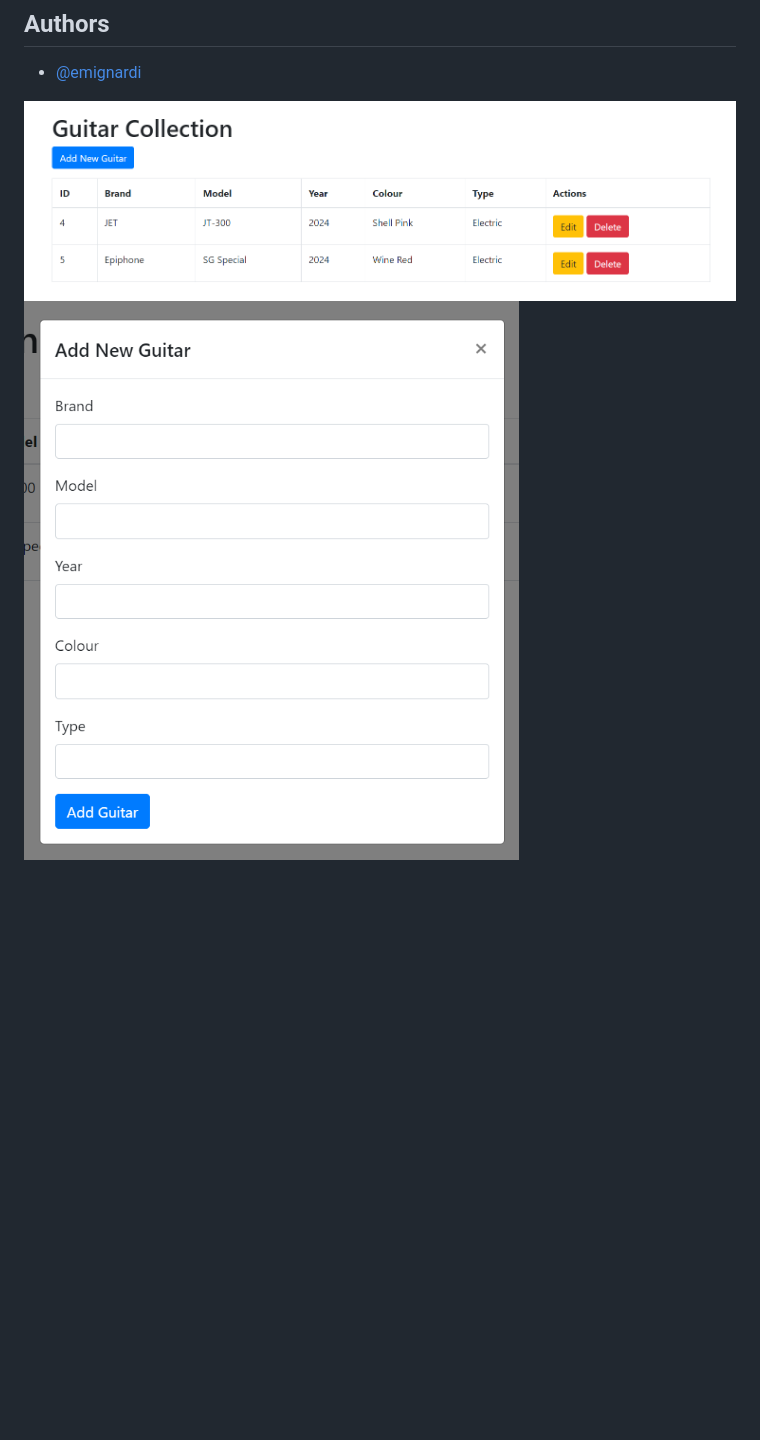
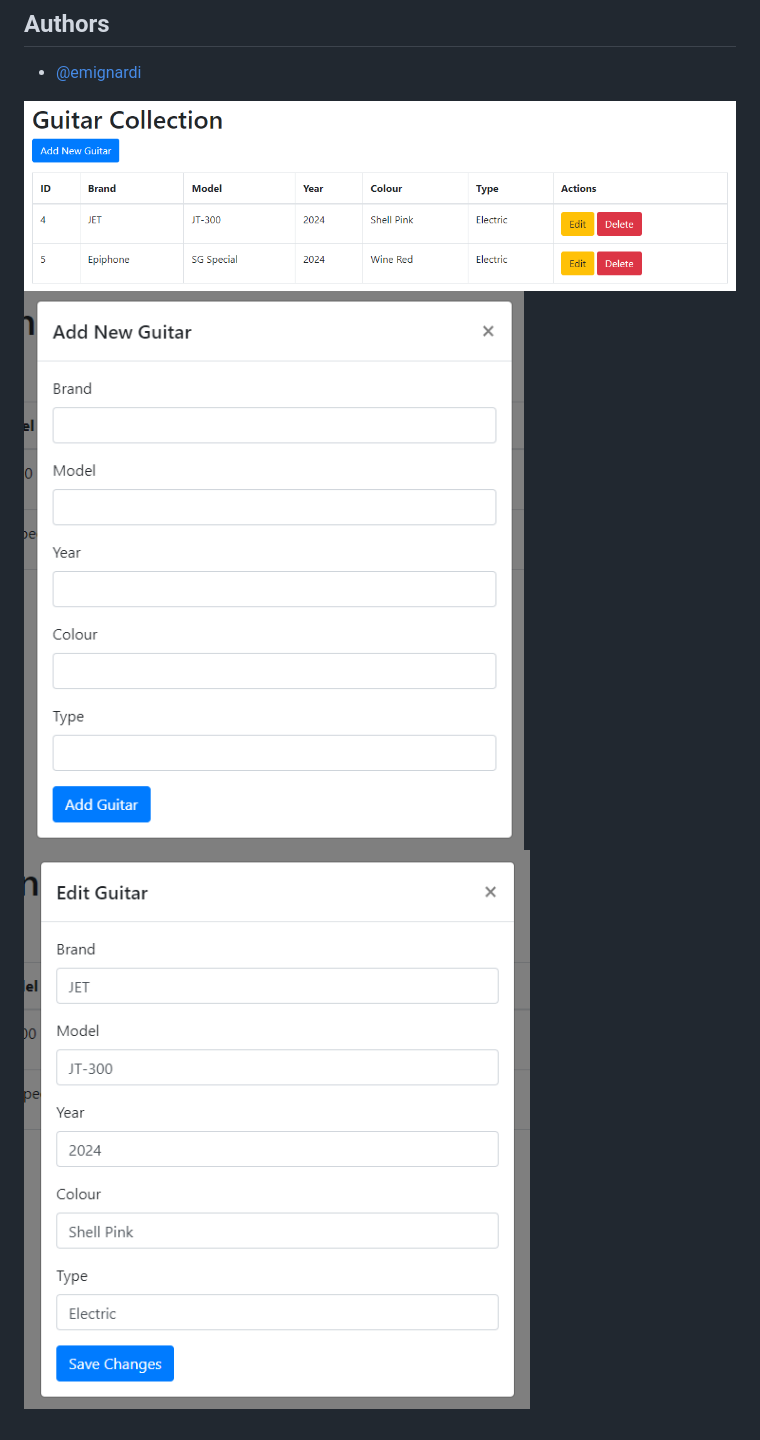
Before and after one commit to ericmignardi/stratolog, a Markdown page: README.md, the part around the change. GitHub-like rendering; pictures changed too: resources/add.png (deleted), resources/create.png (added), resources/index.png; blank space fills up the shorter version.

Commit message:
Updated README.md images

```diff
--- a/README.md
+++ b/README.md
@@ -11,4 +11,5 @@ Built using FastAPI, SQLAlchemy, Pydantic & TestClient
 - [@emignardi](https://github.com/emignardi)
 
 ![screenshot](/resources/index.png)
-![screenshot](/resources/add.png)
+![screenshot](/resources/create.png)
+![screenshot](/resources/update.png)
```
Also changed, not shown: 2 other files.
